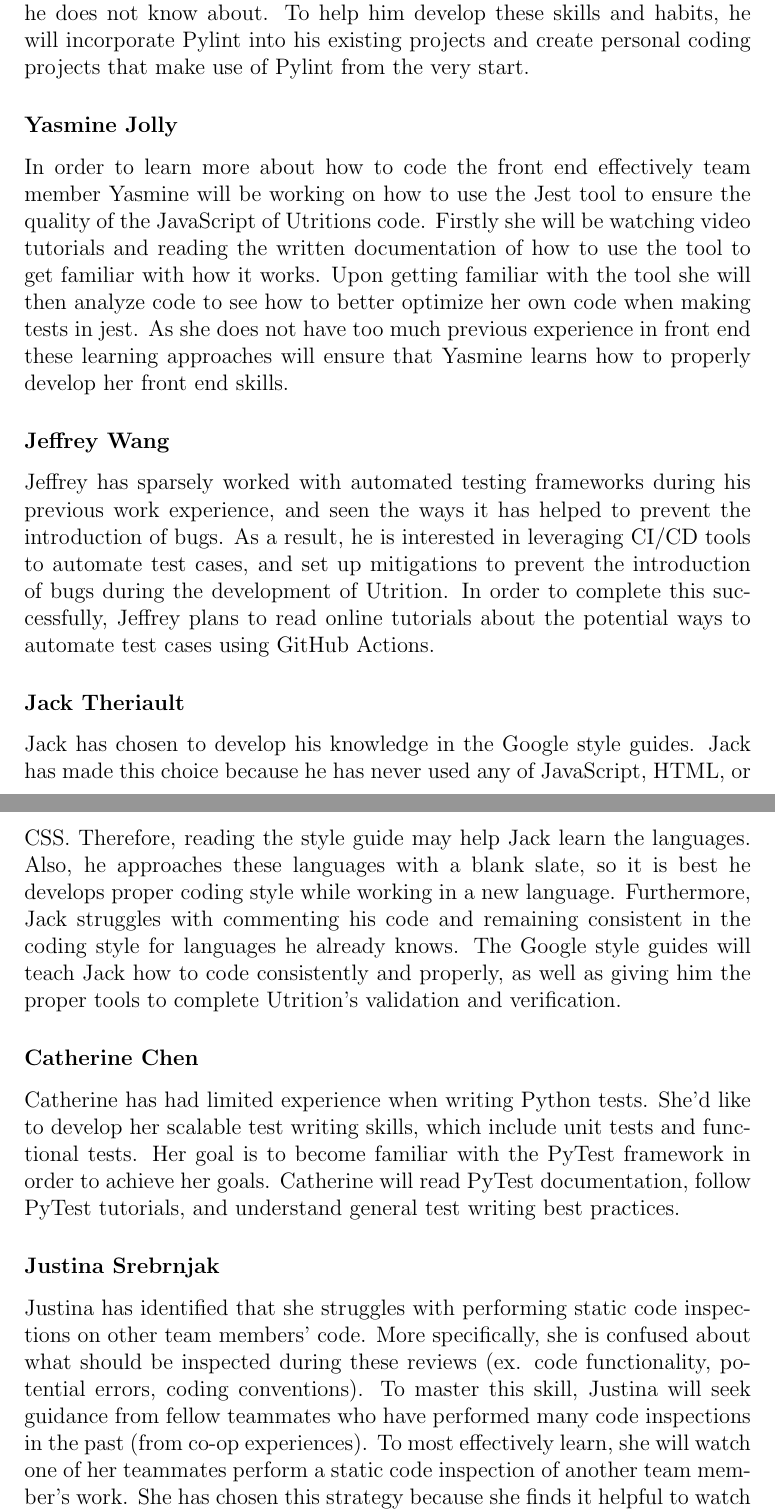
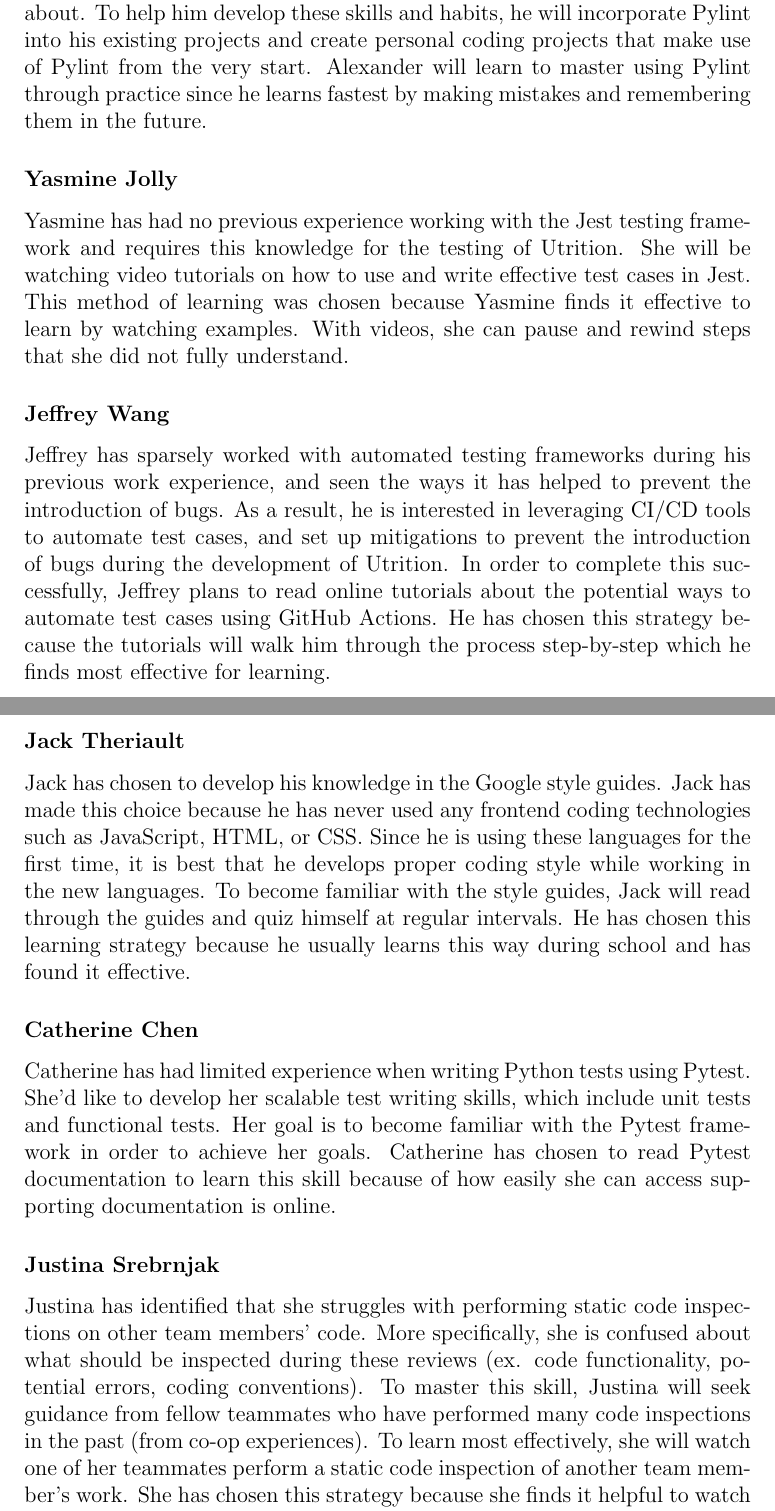
Before and after one commit to jeff-rey-wang/utrition, a LaTeX document (docs/VnVPlan/VnVPlan.tex): two parts of pages 53 and 54 of 54, joined at a grey line, cut so that both start at the same text. Compiled offline with pdfLaTeX.

Commit message:
Finished reviewing reflection appendix

```diff
--- a/docs/VnVPlan/VnVPlan.tex
+++ b/docs/VnVPlan/VnVPlan.tex
@@ -1619,10 +1620,10 @@
 
 	\subsection*{Teammate Specific Learning Approaches}
 	\subsubsection*{Alexander Moica}
-	Alexander would like to write code with greater consistency in its syntax as well as code that follows established coding standards, even those that he does not know about. To help him develop these skills and habits, he will incorporate Pylint into his existing projects and create personal coding projects that make use of Pylint from the very start.
+	Alexander would like to write code with greater consistency in its syntax and that follows established coding standards, even those he does not know about. To help him develop these skills and habits, he will incorporate Pylint into his existing projects and create personal coding projects that make use of Pylint from the very start. Alexander will learn to master using Pylint through practice since he learns fastest by making mistakes and remembering them in the future.
 
 	\subsubsection*{Yasmine Jolly}
-	In order to learn more about how to code the front end effectively team member Yasmine will be working on how to use the Jest tool to ensure the quality of the JavaScript of Utritions code. Firstly she will be watching  video tutorials and reading the written documentation of how to use the tool to get familiar with how it works. Upon getting familiar with the tool she will then analyze code to see how to better optimize her own code when making tests in jest. As she does not have too much previous experience in front end these learning approaches will ensure that Yasmine learns how to properly develop her front end skills.
+	Yasmine has had no previous experience working with the Jest testing framework and requires this knowledge for the testing of Utrition. She will be watching video tutorials on how to use and write effective test cases in Jest. This method of learning was chosen because Yasmine finds it effective to learn by watching examples. With videos, she can pause and rewind steps that she did not fully understand.
 
 	\subsubsection*{Jeffrey Wang}
 
@@ -1632,16 +1633,16 @@
 	tools to automate test cases, and set up mitigations to prevent the
 	introduction of bugs during the development of Utrition. In order to
 	complete this successfully, Jeffrey plans to read online tutorials about
-	the potential ways to automate test cases using GitHub Actions.
+	the potential ways to automate test cases using GitHub Actions. He has chosen this strategy because the tutorials will walk him through the process step-by-step which he finds most effective for learning.
 
 	\subsubsection*{Jack Theriault}
-	Jack has chosen to develop his knowledge in the Google style guides. Jack has made this choice because he has never used any of JavaScript, HTML, or CSS. Therefore, reading the style guide may help Jack learn the languages. Also, he approaches these languages with a blank slate, so it is best he develops proper coding style  while working in a new language. Furthermore, Jack struggles with commenting his code and remaining consistent in the coding style for languages he already knows. The Google style guides will teach Jack how to code consistently and properly, as well as giving him the proper tools to complete Utrition's validation and verification.
+	Jack has chosen to develop his knowledge in the Google style guides. Jack has made this choice because he has never used any frontend coding technologies such as JavaScript, HTML, or CSS. Since he is using these languages for the first time, it is best that he develops proper coding style while working in the new languages. To become familiar with the style guides, Jack will read through the guides and quiz himself at regular intervals. He has chosen this learning strategy because he usually learns this way during school and has found it effective.
 
 	\subsubsection*{Catherine Chen}
 
-	Catherine has had limited experience when writing Python tests. She'd like to develop her scalable test writing skills, which include unit tests and functional tests. Her goal is to become familiar with the PyTest framework in order to achieve her goals. Catherine will read PyTest documentation, follow PyTest tutorials, and understand general test writing best practices.
+	Catherine has had limited experience when writing Python tests using Pytest. She'd like to develop her scalable test writing skills, which include unit tests and functional tests. Her goal is to become familiar with the Pytest framework in order to achieve her goals. Catherine has chosen to read Pytest documentation to learn this skill because of how easily she can access supporting documentation is online.
 
 	\subsubsection*{Justina Srebrnjak}
-	Justina has identified that she struggles with performing static code inspections on other team members' code. More specifically, she is confused about what should be inspected during these reviews (ex. code functionality, potential errors, coding conventions). To master this skill, Justina will seek guidance from fellow teammates who have performed many code inspections in the past (from co-op experiences). To most effectively learn, she will watch one of her teammates perform a static code inspection of another team member's work. She has chosen this strategy because she finds it helpful to watch an example be completed where she can take notes on important steps in the process. With these notes, she will replicate and refer to them when she performs her own reviews.
+	Justina has identified that she struggles with performing static code inspections on other team members' code. More specifically, she is confused about what should be inspected during these reviews (ex. code functionality, potential errors, coding conventions). To master this skill, Justina will seek guidance from fellow teammates who have performed many code inspections in the past (from co-op experiences). To learn most effectively, she will watch one of her teammates perform a static code inspection of another team member's work. She has chosen this strategy because she finds it helpful to watch an example be completed where she can take notes on important steps in the process. With these notes, she will replicate and refer to them when she performs her own reviews.
 
 \end{document}
```
Also changed, not shown: docs/VnVPlan/VnVPlan.tex (15 more changed lines).
